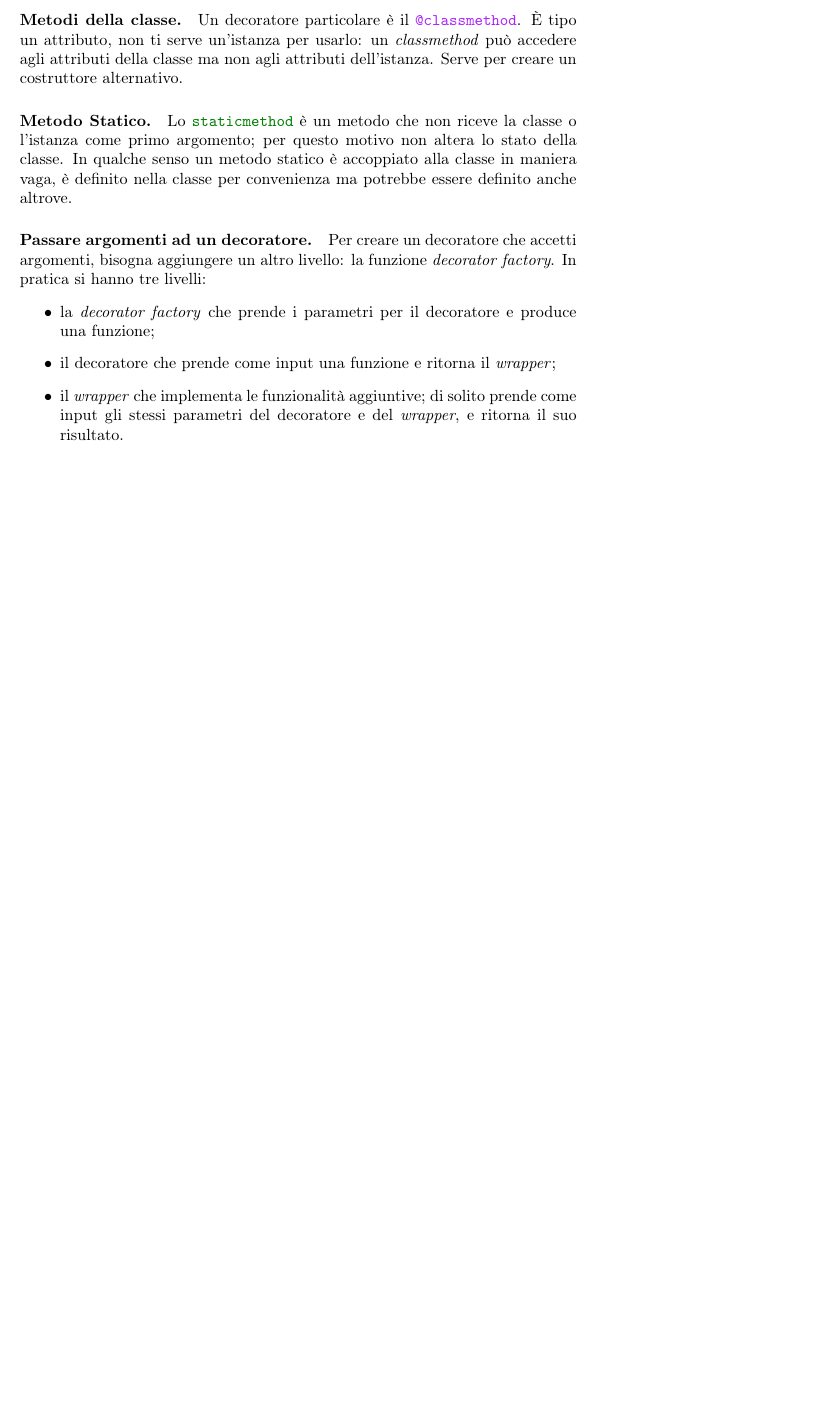
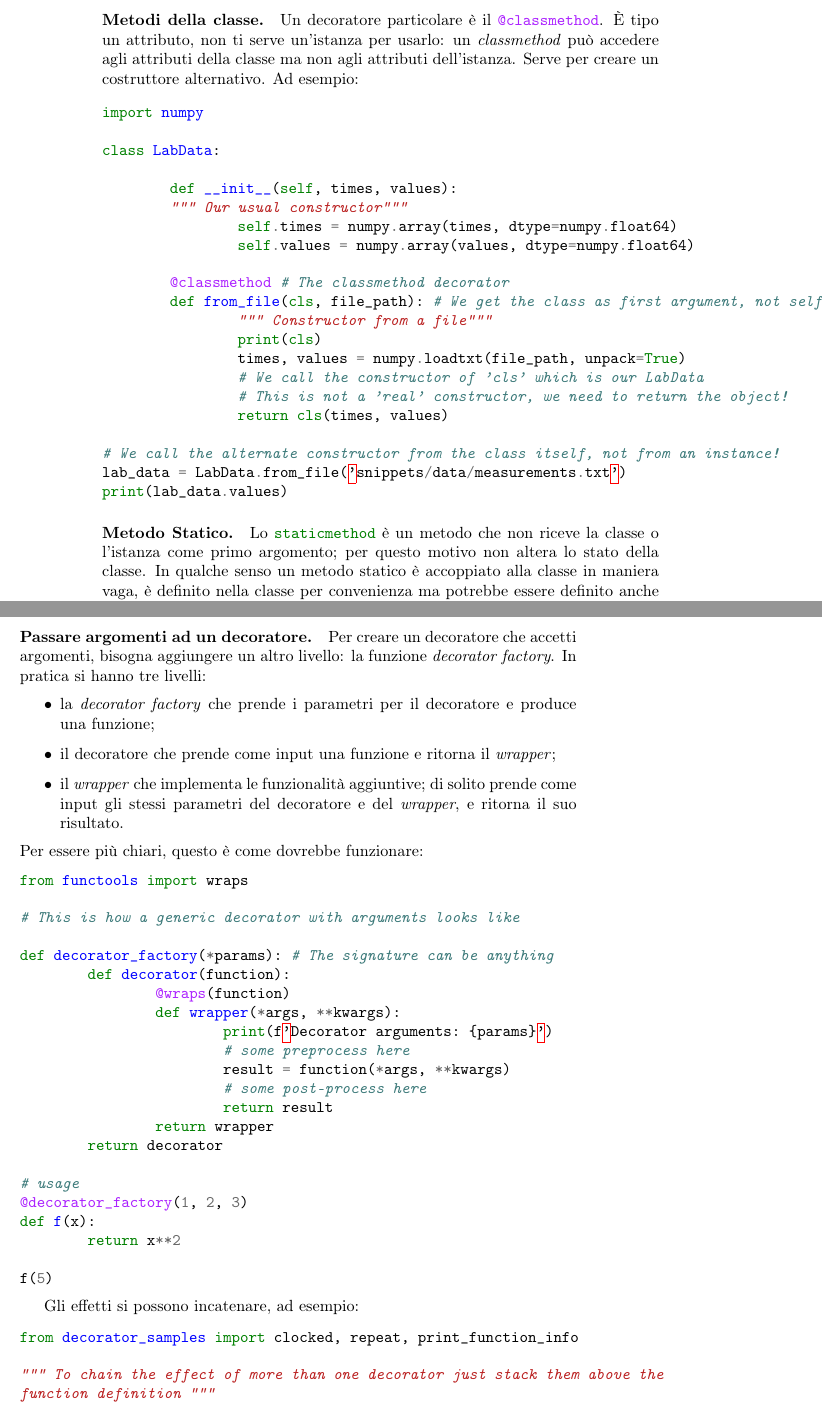
Before and after one commit to lucafd/dalessandro-cmepda, a LaTeX thesis (latex/cmepda-notes.tex, which reads latex/lect6to8.tex): part of page 39 of 45 before the commit and two parts of pages 40 and 41 of 49 after it, the two joined at a grey line, cut so that both start at the same text, the shorter picture padded with empty space. Compiled offline with pdfLaTeX.

Commit message:
finished 1st part of the work

```diff
--- a/latex/lect6to8.tex
+++ b/latex/lect6to8.tex
@@ -759,4 +758,6 @@ def add_n_wrapper(func, n): # We take the wrapped function as argument
 Per riassegnare la funzione wrappata al suo vecchio nome mantenendo le proprietà nuove, si usa una sintassi chiamata decoratori.
 Un \textbf{decoratore} ha semplicemente il nome del \textit{wrapper} con un \textbf{\@} in cima alla sua dichiarazione.
 
-% todo aggiungi il codice per capire che sta a succedere
+\begin{minted}{python}
+def print_function_info(func):
+	def wrapper(*args, **kwargs):
@@ -762,0 +770 @@ Un \textbf{decoratore} ha semplicemente il nome del \textit{wrapper} con un \tex
+@print_function_info
@@ -762,0 +785 @@ Un \textbf{decoratore} ha semplicemente il nome del \textit{wrapper} con un \tex
+from functools import wraps
@@ -762,0 +790 @@ Un \textbf{decoratore} ha semplicemente il nome del \textit{wrapper} con un \tex
+	def wrapper(*args, **kwargs):
@@ -763,7 +808,51 @@ Un \textbf{decoratore} ha semplicemente il nome del \textit{wrapper} con un \tex
 
 \paragraph{Metodi della classe.} Un decoratore particolare è il \mintinline{python}{@classmethod}. È tipo un attributo, non ti serve un'istanza per usarlo: un \textit{classmethod} può accedere agli attributi della classe ma non agli attributi dell'istanza. Serve per creare un costruttore alternativo.
+Ad esempio:
+
+\begin{minted}{python}
+import numpy
+
+class LabData:
+
+	def __init__(self, times, values):
+	""" Our usual constructor"""
+		self.times = numpy.array(times, dtype=numpy.float64)
+		self.values = numpy.array(values, dtype=numpy.float64)
+
+	@classmethod # The classmethod decorator
+	def from_file(cls, file_path): # We get the class as first argument, not self
+		""" Constructor from a file"""
+		print(cls)
+		times, values = numpy.loadtxt(file_path, unpack=True)
+		# We call the constructor of ’cls’ which is our LabData
+		# This is not a ’real’ constructor, we need to return the object!
+		return cls(times, values)
+
+# We call the alternate constructor from the class itself, not from an instance!
+lab_data = LabData.from_file(’snippets/data/measurements.txt’)
+print(lab_data.values)
+\end{minted}
 
 \paragraph{Metodo Statico.} Lo \mintinline{python}{staticmethod} è un metodo che non riceve la classe o l'istanza come primo argomento; per questo motivo non altera lo stato della classe. In qualche senso un metodo statico è accoppiato alla classe in maniera vaga, è definito nella classe per convenienza ma potrebbe essere definito anche altrove.
+Ad esempio:
+
+\begin{minted}{python}
+import math
+class Angle:
+	# A bunch of useful methods....
+	@staticmethod
+	def rad2deg(rad):
+		# No self argument here
+		return rad * 180./math.pi
+
+	@staticmethod
+	def deg2rad(deg):
+		# No self argument here
+		return deg * math.pi / 180.
+
+print(Angle.rad2deg(math.pi/2))
+print(Angle.deg2rad(45.))
+\end{minted}
 
 \paragraph{Passare argomenti ad un decoratore.} Per creare un decoratore che accetti argomenti, bisogna aggiungere un altro livello: la funzione \textit{decorator factory}. In pratica si hanno tre livelli:
 \begin{itemize}
@@ -771,8 +860,48 @@ Un \textbf{decoratore} ha semplicemente il nome del \textit{wrapper} con un \tex
 	\item il decoratore che prende come input una funzione e ritorna il \textit{wrapper};
 	\item il \textit{wrapper} che implementa le funzionalità aggiuntive; di solito prende come input gli stessi parametri del decoratore e del \textit{wrapper}, e ritorna il suo risultato.
 \end{itemize}
+Per essere più chiari, questo è come dovrebbe funzionare:
+\begin{minted}{python}
+from functools import wraps
 
-% todo finisci qua le cose di codice, mentre la parte di ottimizzazione mi sembra banale
+# This is how a generic decorator with arguments looks like
+
+def decorator_factory(*params): # The signature can be anything
+	def decorator(function):
+		@wraps(function)
+		def wrapper(*args, **kwargs):
+			print(f’Decorator arguments: {params}’)
+			# some preprocess here
+			result = function(*args, **kwargs)
+			# some post-process here
+			return result
+		return wrapper
+	return decorator
+
+# usage
+@decorator_factory(1, 2, 3)
+def f(x):
+	return x**2
+
+f(5)
+\end{minted}
+
+Gli effetti si possono incatenare, ad esempio:
+
+\begin{minted}{python}
+from decorator_samples import clocked, repeat, print_function_info
+
+""" To chain the effect of more than one decorator just stack them above the
+function definition """
+
+@print_function_info
+@repeat(num_times=3)
+@clocked
+def greet(name):
+	print(f’Hello {name}’)
+
+greet(’Bob’)
+\end{minted}
 
 \subsection{Ottimizzazione}
 
```
Also changed, not shown: latex/lect1to5.tex (+0 -1 lines), latex/lect9to12.tex (line endings or trailing spaces), latex/lect6to8.tex (42 more changed lines).
